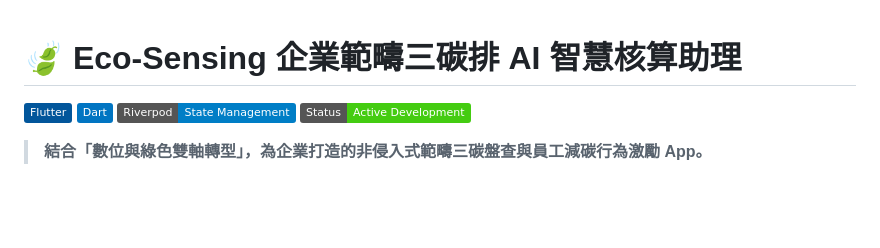
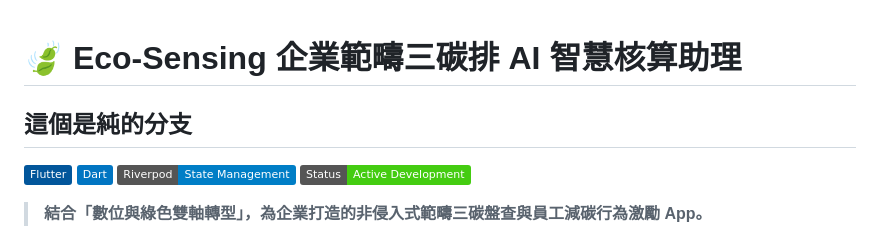
Before and after one commit to GuavaCode233/eco_sensing_app, a Markdown page: README.md, the part around the change. Rendered like a GitHub page; badges without logos; blank space fills up the shorter version.

Commit message:
test chun branch

```diff
--- a/README.md
+++ b/README.md
@@ -1,5 +1,5 @@
 # 🍃 Eco-Sensing 企業範疇三碳排 AI 智慧核算助理
-
+## 這個是純的分支
 ![Flutter](https://img.shields.io/badge/Flutter-%2302569B.svg?style=flat&logo=Flutter&logoColor=white)
 ![Dart](https://img.shields.io/badge/Dart-%230175C2.svg?style=flat&logo=dart&logoColor=white)
 ![Riverpod](https://img.shields.io/badge/Riverpod-State_Management-blue)
```
